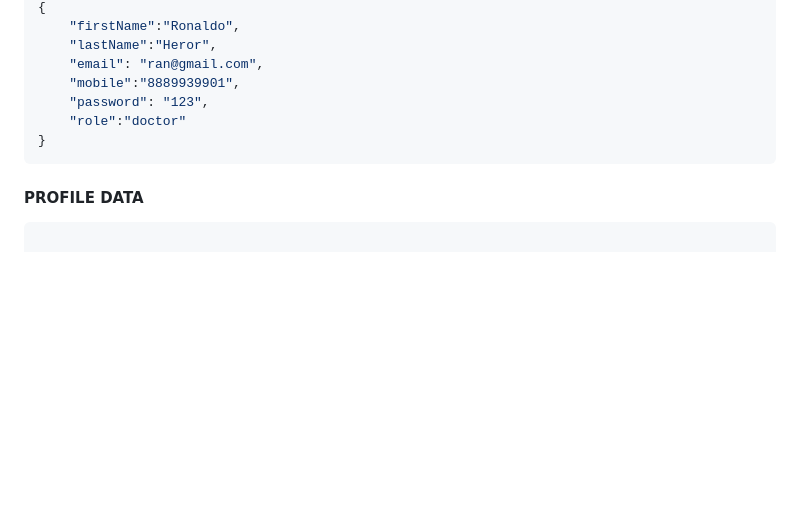
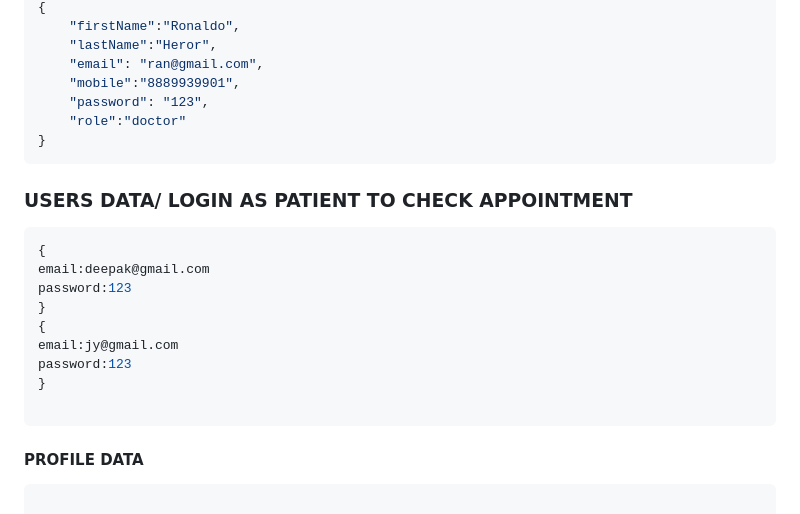
Before and after one commit to deepakChourasiya-aj/Pococare-Medical-Emergency-System, a Markdown page: README.md, the part around the change. Rendered like a GitHub page; blank space fills up the shorter version.

````diff
--- a/README.md
+++ b/README.md
@@ -135,6 +135,19 @@ POST  http://localhost:8080/api/slots
 }
 ```
 
+ ### USERS DATA/ LOGIN AS PATIENT TO CHECK APPOINTMENT
+
+```javascript
+{
+email:deepak@gmail.com
+password:123
+}
+{
+email:jy@gmail.com
+password:123
+}
+
+```
 #### PROFILE DATA
 
 ```javascript
````
